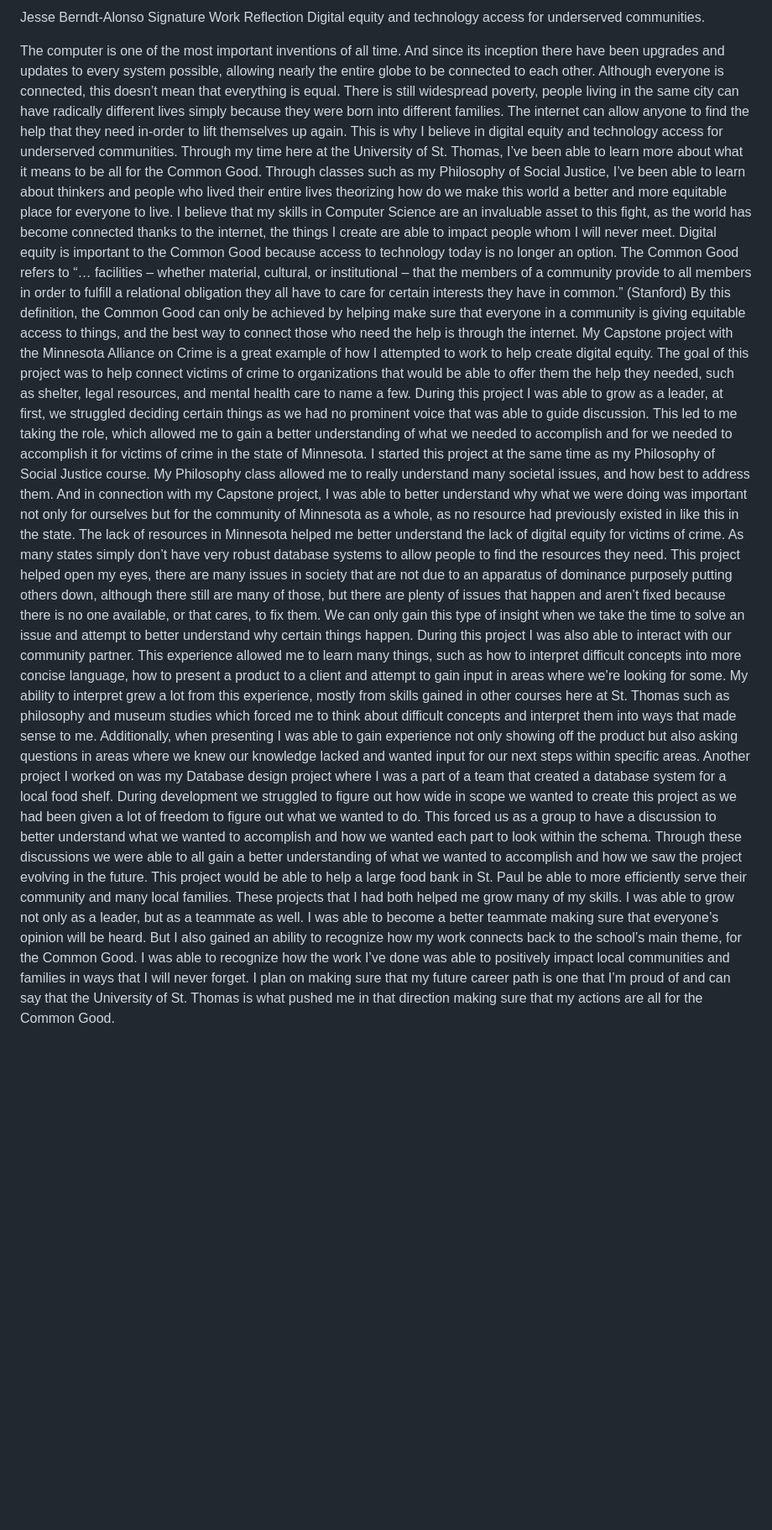
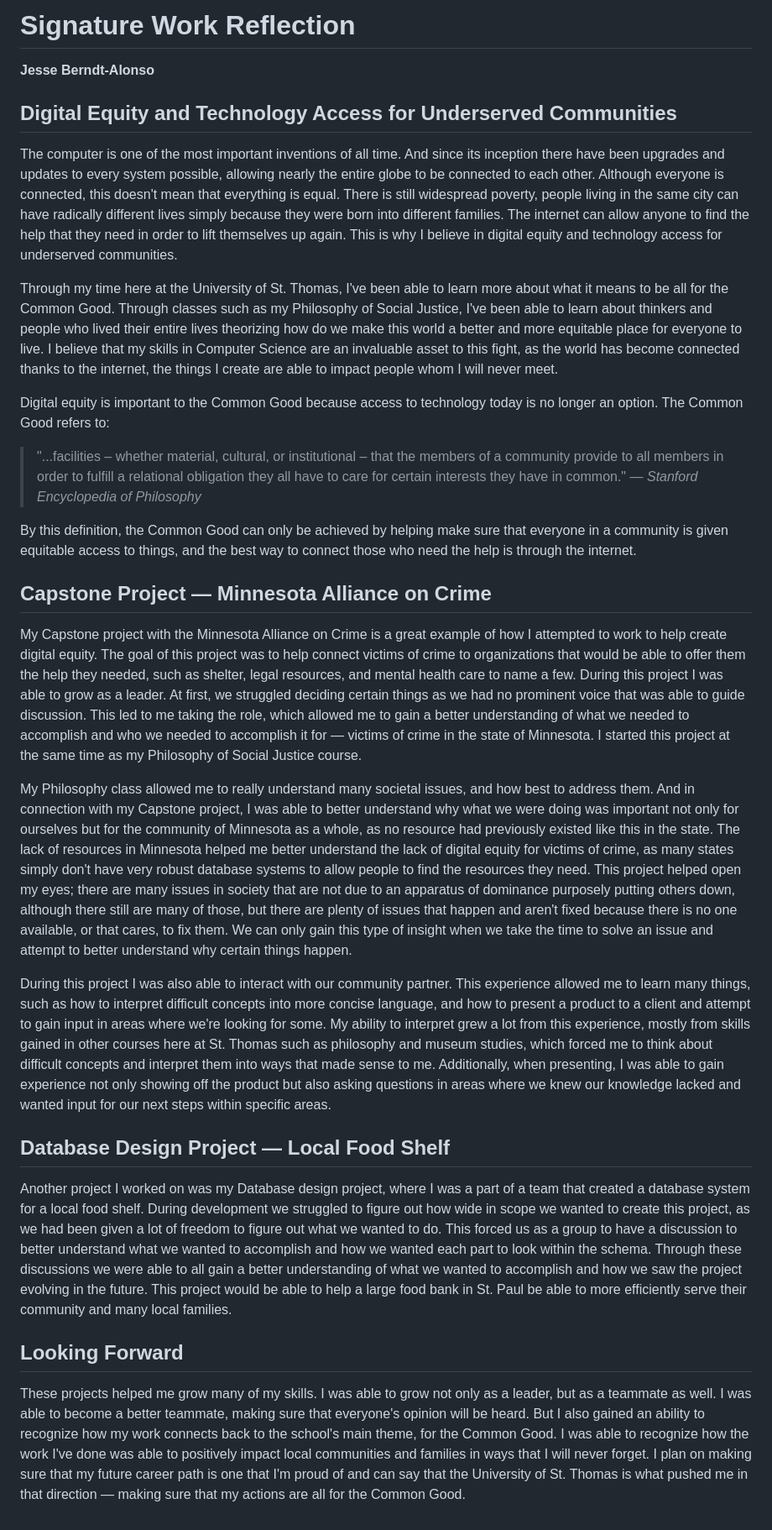
Before and after one commit to JesseBA04/JesseBa04.github.io, a Markdown page: README.md, the part around the change. Shown at 84% size. Drawn GitHub-style; blank space fills up the shorter version.

```diff
--- a/README.md
+++ b/README.md
@@ -1,12 +1,31 @@
-Jesse Berndt-Alonso
-Signature Work Reflection
-Digital equity and technology access for underserved communities.
+# Signature Work Reflection
+**Jesse Berndt-Alonso**
 
-The computer is one of the most important inventions of all time. And since its inception there have been upgrades and updates to every system possible, allowing nearly the entire globe to be connected to each other. Although everyone is connected, this doesn’t mean that everything is equal. There is still widespread poverty, people living in the same city can have radically different lives simply because they were born into different families. The internet can allow anyone to find the help that they need in-order to lift themselves up again. This is why I believe in digital equity and technology access for underserved communities.
-Through my time here at the University of St. Thomas, I’ve been able to learn more about what it means to be all for the Common Good. Through classes such as my Philosophy of Social Justice, I’ve been able to learn about thinkers and people who lived their entire lives theorizing how do we make this world a better and more equitable place for everyone to live. I believe that my skills in Computer Science are an invaluable asset to this fight, as the world has become connected thanks to the internet, the things I create are able to impact people whom I will never meet.
-Digital equity is important to the Common Good because access to technology today is no longer an option. The Common Good refers to “… facilities – whether material, cultural, or institutional – that the members of a community provide to all members in order to fulfill a relational obligation they all have to care for certain interests they have in common.” (Stanford) By this definition, the Common Good can only be achieved by helping make sure that everyone in a community is giving equitable access to things, and the best way to connect those who need the help is through the internet.
-My Capstone project with the Minnesota Alliance on Crime is a great example of how I attempted to work to help create digital equity. The goal of this project was to help connect victims of crime to organizations that would be able to offer them the help they needed, such as shelter, legal resources, and mental health care to name a few. During this project I was able to grow as a leader, at first, we struggled deciding certain things as we had no prominent voice that was able to guide discussion. This led to me taking the role, which allowed me to gain a better understanding of what we needed to accomplish and for we needed to accomplish it for victims of crime in the state of Minnesota. I started this project at the same time as my Philosophy of Social Justice course.
-My Philosophy class allowed me to really understand many societal issues, and how best to address them. And in connection with my Capstone project, I was able to better understand why what we were doing was important not only for ourselves but for the community of Minnesota as a whole, as no resource had previously existed in like this in the state. The lack of resources in Minnesota helped me better understand the lack of digital equity for victims of crime. As many states simply don’t have very robust database systems to allow people to find the resources they need. This project helped open my eyes, there are many issues in society that are not due to an apparatus of dominance purposely putting others down, although there still are many of those, but there are plenty of issues that happen and aren’t fixed because there is no one available, or that cares, to fix them. We can only gain this type of insight when we take the time to solve an issue and attempt to better understand why certain things happen.
-During this project I was also able to interact with our community partner. This experience allowed me to learn many things, such as how to interpret difficult concepts into more concise language, how to present a product to a client and attempt to gain input in areas where we’re looking for some. My ability to interpret grew a lot from this experience, mostly from skills gained in other courses here at St. Thomas such as philosophy and museum studies which forced me to think about difficult concepts and interpret them into ways that made sense to me. Additionally, when presenting I was able to gain experience not only showing off the product but also asking questions in areas where we knew our knowledge lacked and wanted input for our next steps within specific areas.
-Another project I worked on was my Database design project where I was a part of a team that created a database system for a local food shelf. During development we struggled to figure out how wide in scope we wanted to create this project as we had been given a lot of freedom to figure out what we wanted to do. This forced us as a group to have a discussion to better understand what we wanted to accomplish and how we wanted each part to look within the schema. Through these discussions we were able to all gain a better understanding of what we wanted to accomplish and how we saw the project evolving in the future. This project would be able to help a large food bank in St. Paul be able to more efficiently serve their community and many local families.
-These projects that I had both helped me grow many of my skills. I was able to grow not only as a leader, but as a teammate as well. I was able to become a better teammate making sure that everyone’s opinion will be heard. But I also gained an ability to recognize how my work connects back to the school’s main theme, for the Common Good. I was able to recognize how the work I’ve done was able to positively impact local communities and families in ways that I will never forget. I plan on making sure that my future career path is one that I’m proud of and can say that the University of St. Thomas is what pushed me in that direction making sure that my actions are all for the Common Good.
+## Digital Equity and Technology Access for Underserved Communities
+
+The computer is one of the most important inventions of all time. And since its inception there have been upgrades and updates to every system possible, allowing nearly the entire globe to be connected to each other. Although everyone is connected, this doesn't mean that everything is equal. There is still widespread poverty, people living in the same city can have radically different lives simply because they were born into different families. The internet can allow anyone to find the help that they need in order to lift themselves up again. This is why I believe in digital equity and technology access for underserved communities.
+
+Through my time here at the University of St. Thomas, I've been able to learn more about what it means to be all for the Common Good. Through classes such as my Philosophy of Social Justice, I've been able to learn about thinkers and people who lived their entire lives theorizing how do we make this world a better and more equitable place for everyone to live. I believe that my skills in Computer Science are an invaluable asset to this fight, as the world has become connected thanks to the internet, the things I create are able to impact people whom I will never meet.
+
+Digital equity is important to the Common Good because access to technology today is no longer an option. The Common Good refers to:
+
+> "...facilities – whether material, cultural, or institutional – that the members of a community provide to all members in order to fulfill a relational obligation they all have to care for certain interests they have in common."
+> — *Stanford Encyclopedia of Philosophy*
+
+By this definition, the Common Good can only be achieved by helping make sure that everyone in a community is given equitable access to things, and the best way to connect those who need the help is through the internet.
+
+## Capstone Project — Minnesota Alliance on Crime
+
+My Capstone project with the Minnesota Alliance on Crime is a great example of how I attempted to work to help create digital equity. The goal of this project was to help connect victims of crime to organizations that would be able to offer them the help they needed, such as shelter, legal resources, and mental health care to name a few. During this project I was able to grow as a leader. At first, we struggled deciding certain things as we had no prominent voice that was able to guide discussion. This led to me taking the role, which allowed me to gain a better understanding of what we needed to accomplish and who we needed to accomplish it for — victims of crime in the state of Minnesota. I started this project at the same time as my Philosophy of Social Justice course.
+
+My Philosophy class allowed me to really understand many societal issues, and how best to address them. And in connection with my Capstone project, I was able to better understand why what we were doing was important not only for ourselves but for the community of Minnesota as a whole, as no resource had previously existed like this in the state. The lack of resources in Minnesota helped me better understand the lack of digital equity for victims of crime, as many states simply don't have very robust database systems to allow people to find the resources they need. This project helped open my eyes; there are many issues in society that are not due to an apparatus of dominance purposely putting others down, although there still are many of those, but there are plenty of issues that happen and aren't fixed because there is no one available, or that cares, to fix them. We can only gain this type of insight when we take the time to solve an issue and attempt to better understand why certain things happen.
+
+During this project I was also able to interact with our community partner. This experience allowed me to learn many things, such as how to interpret difficult concepts into more concise language, and how to present a product to a client and attempt to gain input in areas where we're looking for some. My ability to interpret grew a lot from this experience, mostly from skills gained in other courses here at St. Thomas such as philosophy and museum studies, which forced me to think about difficult concepts and interpret them into ways that made sense to me. Additionally, when presenting, I was able to gain experience not only showing off the product but also asking questions in areas where we knew our knowledge lacked and wanted input for our next steps within specific areas.
+
+## Database Design Project — Local Food Shelf
+
+Another project I worked on was my Database design project, where I was a part of a team that created a database system for a local food shelf. During development we struggled to figure out how wide in scope we wanted to create this project, as we had been given a lot of freedom to figure out what we wanted to do. This forced us as a group to have a discussion to better understand what we wanted to accomplish and how we wanted each part to look within the schema. Through these discussions we were able to all gain a better understanding of what we wanted to accomplish and how we saw the project evolving in the future. This project would be able to help a large food bank in St. Paul be able to more efficiently serve their community and many local families.
+
+## Looking Forward
+
+These projects helped me grow many of my skills. I was able to grow not only as a leader, but as a teammate as well. I was able to become a better teammate, making sure that everyone's opinion will be heard. But I also gained an ability to recognize how my work connects back to the school's main theme, for the Common Good. I was able to recognize how the work I've done was able to positively impact local communities and families in ways that I will never forget. I plan on making sure that my future career path is one that I'm proud of and can say that the University of St. Thomas is what pushed me in that direction — making sure that my actions are all for the Common Good.
```
